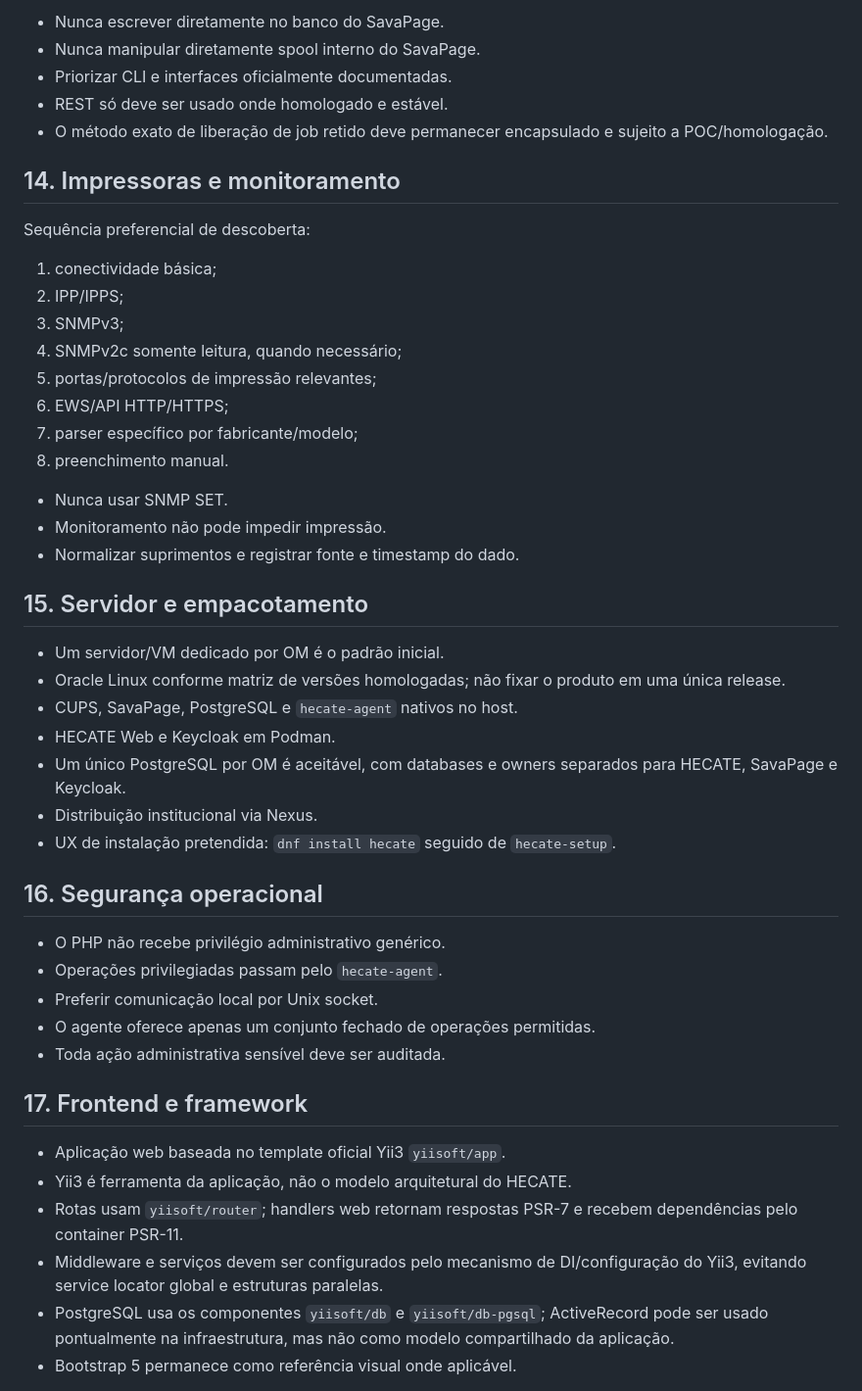
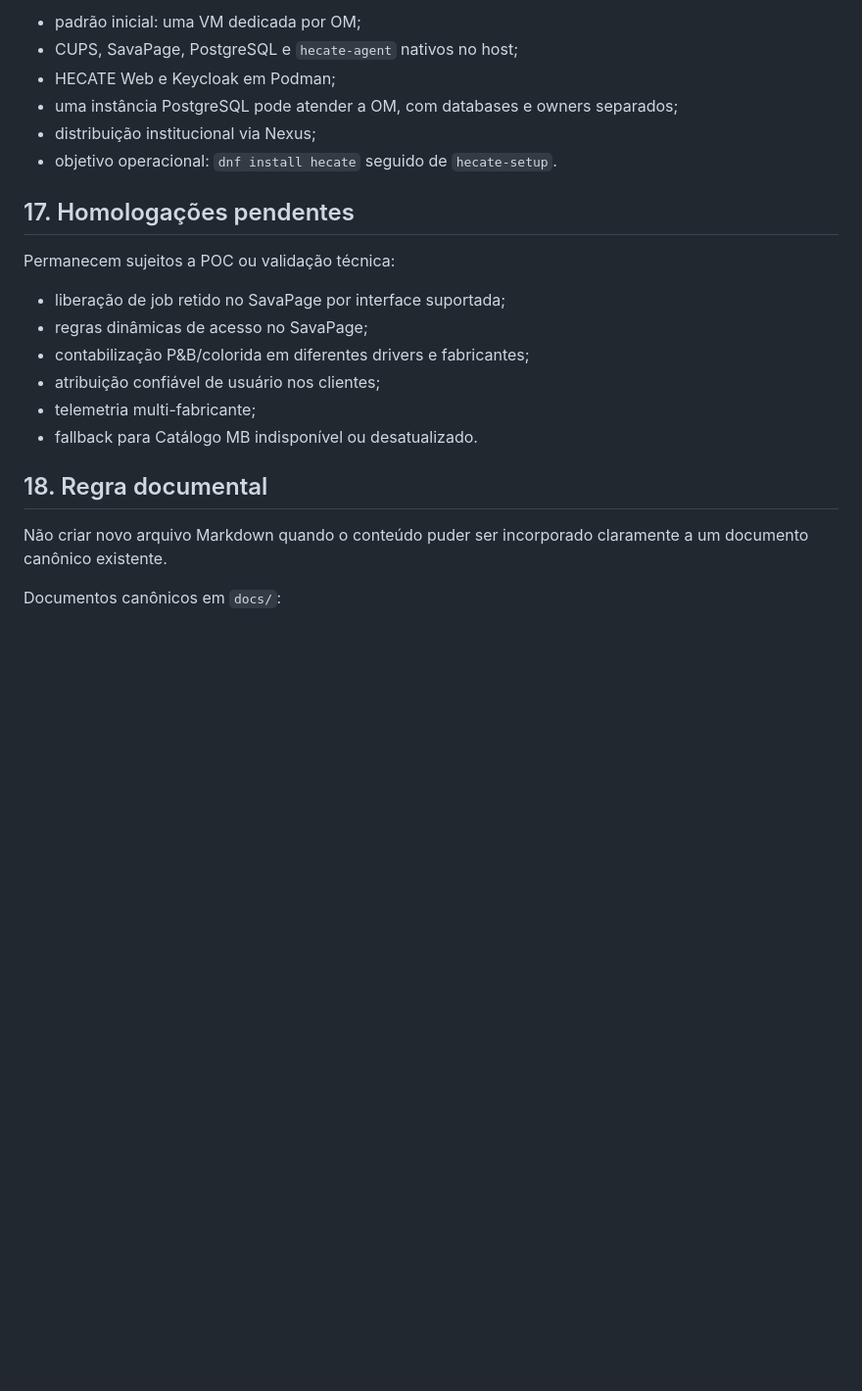
Before and after one commit to GeneralVini/hecate, a Markdown page: docs/DECISOES.md, the part around one of its changes. Shown at 98% size. Rendered like a GitHub page; blank space fills up the shorter version.

```diff
--- a/docs/DECISOES.md
+++ b/docs/DECISOES.md
@@ -116,51 +135,25 @@ A franquia contratual da OM e a alocação interna por divisão são conceitos d
 
-- Nunca escrever diretamente no banco do SavaPage.
-- Nunca manipular diretamente spool interno do SavaPage.
-- Priorizar CLI e interfaces oficialmente documentadas.
-- REST só deve ser usado onde homologado e estável.
-- O método exato de liberação de job retido deve permanecer encapsulado e sujeito a POC/homologação.
+- padrão inicial: uma VM dedicada por OM;
+- CUPS, SavaPage, PostgreSQL e `hecate-agent` nativos no host;
+- HECATE Web e Keycloak em Podman;
+- uma instância PostgreSQL pode atender a OM, com databases e owners separados;
+- distribuição institucional via Nexus;
+- objetivo operacional: `dnf install hecate` seguido de `hecate-setup`.
 
-## 14. Impressoras e monitoramento
+## 17. Homologações pendentes
 
-Sequência preferencial de descoberta:
+Permanecem sujeitos a POC ou validação técnica:
 
-1. conectividade básica;
-2. IPP/IPPS;
-3. SNMPv3;
-4. SNMPv2c somente leitura, quando necessário;
-5. portas/protocolos de impressão relevantes;
-6. EWS/API HTTP/HTTPS;
-7. parser específico por fabricante/modelo;
-8. preenchimento manual.
+- liberação de job retido no SavaPage por interface suportada;
+- regras dinâmicas de acesso no SavaPage;
+- contabilização P&B/colorida em diferentes drivers e fabricantes;
+- atribuição confiável de usuário nos clientes;
+- telemetria multi-fabricante;
+- fallback para Catálogo MB indisponível ou desatualizado.
 
-- Nunca usar SNMP SET.
-- Monitoramento não pode impedir impressão.
-- Normalizar suprimentos e registrar fonte e timestamp do dado.
+## 18. Regra documental
 
-## 15. Servidor e empacotamento
+Não criar novo arquivo Markdown quando o conteúdo puder ser incorporado claramente a um documento canônico existente.
 
-- Um servidor/VM dedicado por OM é o padrão inicial.
-- Oracle Linux conforme matriz de versões homologadas; não fixar o produto em uma única release.
-- CUPS, SavaPage, PostgreSQL e `hecate-agent` nativos no host.
-- HECATE Web e Keycloak em Podman.
-- Um único PostgreSQL por OM é aceitável, com databases e owners separados para HECATE, SavaPage e Keycloak.
-- Distribuição institucional via Nexus.
-- UX de instalação pretendida: `dnf install hecate` seguido de `hecate-setup`.
+Documentos canônicos em `docs/`:
 
-## 16. Segurança operacional
-
-- O PHP não recebe privilégio administrativo genérico.
-- Operações privilegiadas passam pelo `hecate-agent`.
-- Preferir comunicação local por Unix socket.
-- O agente oferece apenas um conjunto fechado de operações permitidas.
-- Toda ação administrativa sensível deve ser auditada.
-
-## 17. Frontend e framework
-
-- Aplicação web baseada no template oficial Yii3 `yiisoft/app`.
-- Yii3 é ferramenta da aplicação, não o modelo arquitetural do HECATE.
-- Rotas usam `yiisoft/router`; handlers web retornam respostas PSR-7 e recebem dependências pelo container PSR-11.
-- Middleware e serviços devem ser configurados pelo mecanismo de DI/configuração do Yii3, evitando service locator global e estruturas paralelas.
-- PostgreSQL usa os componentes `yiisoft/db` e `yiisoft/db-pgsql`; ActiveRecord pode ser usado pontualmente na infraestrutura, mas não como modelo compartilhado da aplicação.
-- Bootstrap 5 permanece como referência visual onde aplicável.
-
```
Also changed, not shown: other parts of docs/DECISOES.md (+105 -105 lines).
